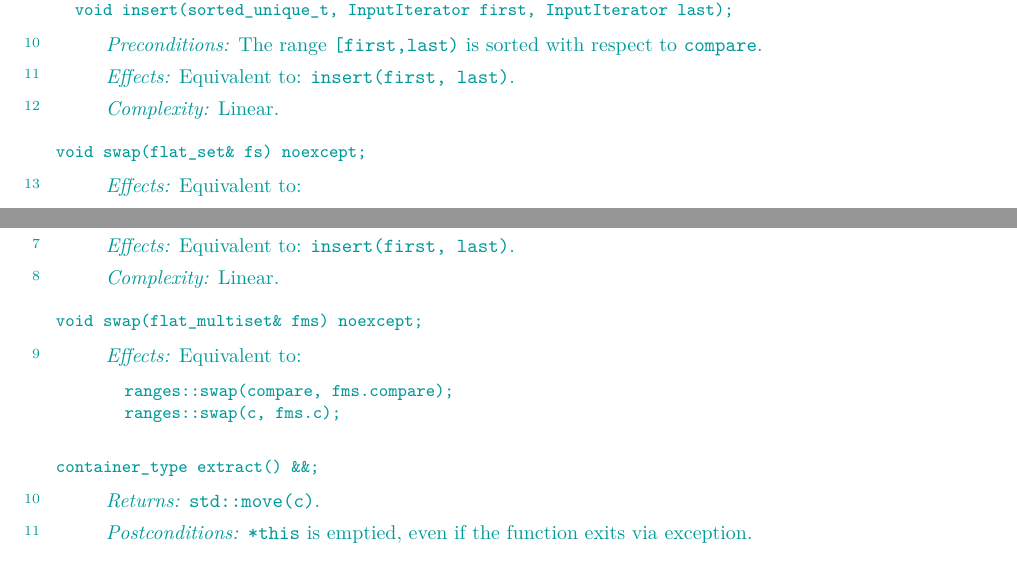
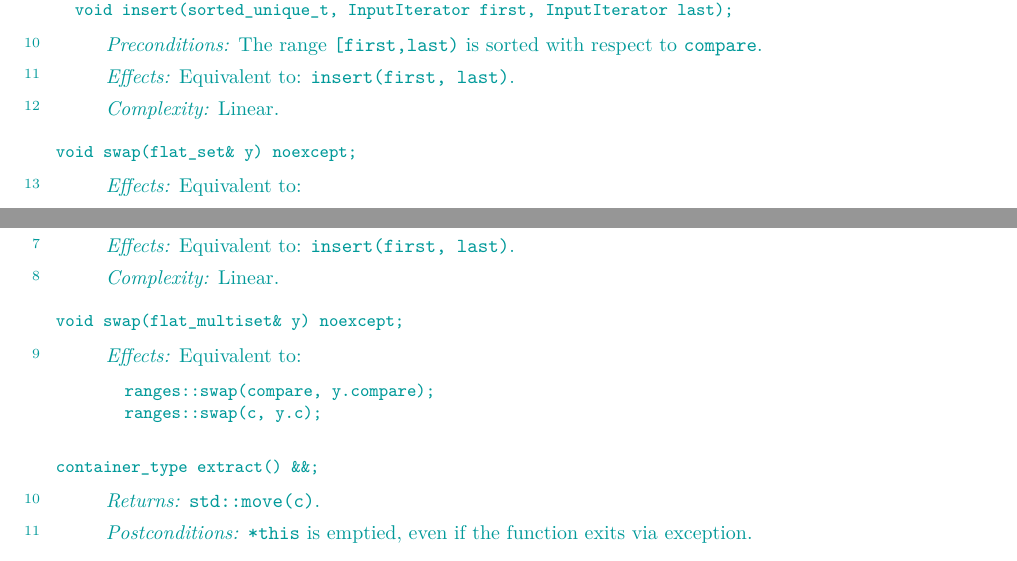
Before and after one commit to tzlaine/flat_map, a LaTeX book (paper/paper.tex, which reads paper/containers-lib.tex): two parts of pages 11 and 18 of 20, joined at a grey line, cut so that both start at the same text. Compiled offline with pdfLaTeX.

Commit message:
swap() param name -> "y", for consistency with array.

```diff
--- a/paper/containers-lib.tex
+++ b/paper/containers-lib.tex
@@ -601,14 +601,14 @@ The range \range{first}{last} is sorted with respect to \tcode{compare}.
 
 \indexlibrarymember{swap}{flatset}%
 \begin{itemdecl}
-void swap(flat_set& fs) noexcept;
+void swap(flat_set& y) noexcept;
 \end{itemdecl}
 
 \begin{itemdescr}
 \pnum \effects Equivalent to:
 \begin{codeblock}
-ranges::swap(compare, fs.compare);
-ranges::swap(c, fs.c);
+ranges::swap(compare, y.compare);
+ranges::swap(c, y.c);
 \end{codeblock}
 \end{itemdescr}
 
@@ -1102,14 +1102,14 @@ The range \range{first}{last} is sorted with respect to \tcode{compare}.
 
 \indexlibrarymember{swap}{flatmultiset}%
 \begin{itemdecl}
-void swap(flat_multiset& fms) noexcept;
+void swap(flat_multiset& y) noexcept;
 \end{itemdecl}
 
 \begin{itemdescr}
 \pnum \effects Equivalent to:
 \begin{codeblock}
-ranges::swap(compare, fms.compare);
-ranges::swap(c, fms.c);
+ranges::swap(compare, y.compare);
+ranges::swap(c, y.c);
 \end{codeblock}
 \end{itemdescr}
 
```
Also changed, not shown: paper/containers-lib.tex (4 more changed lines).
